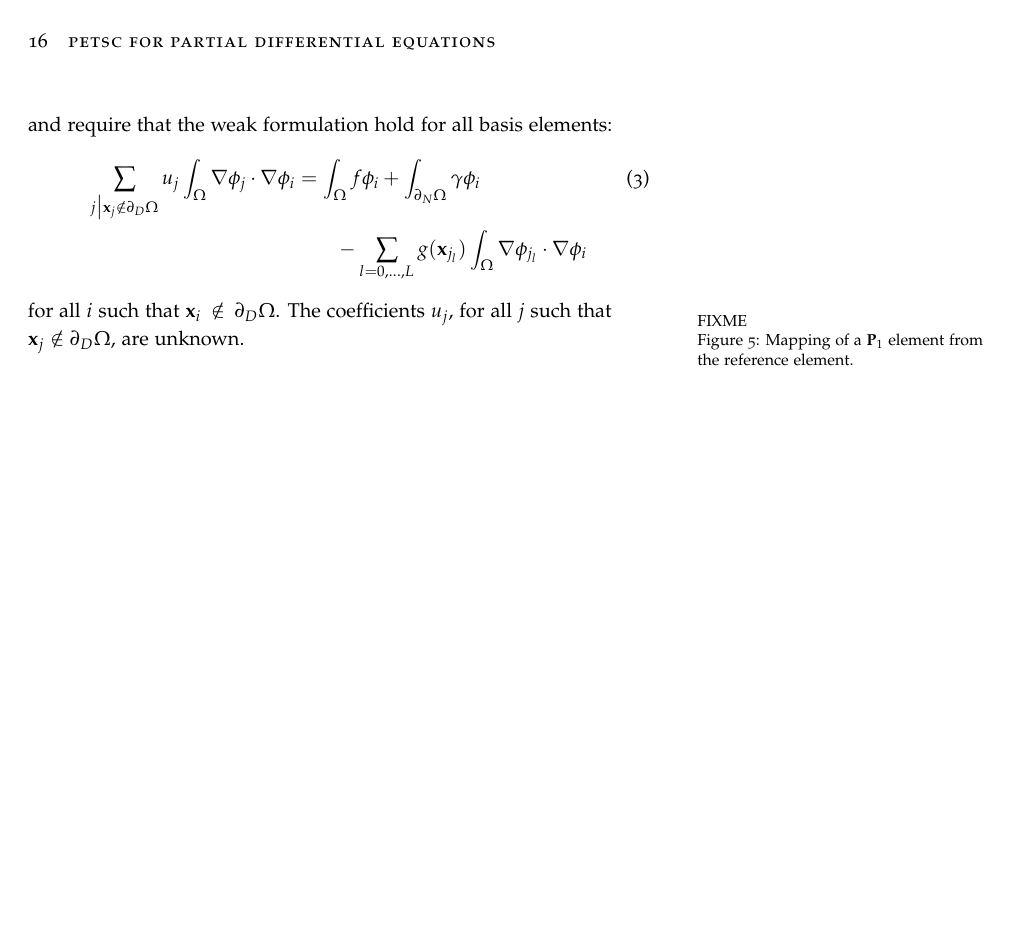
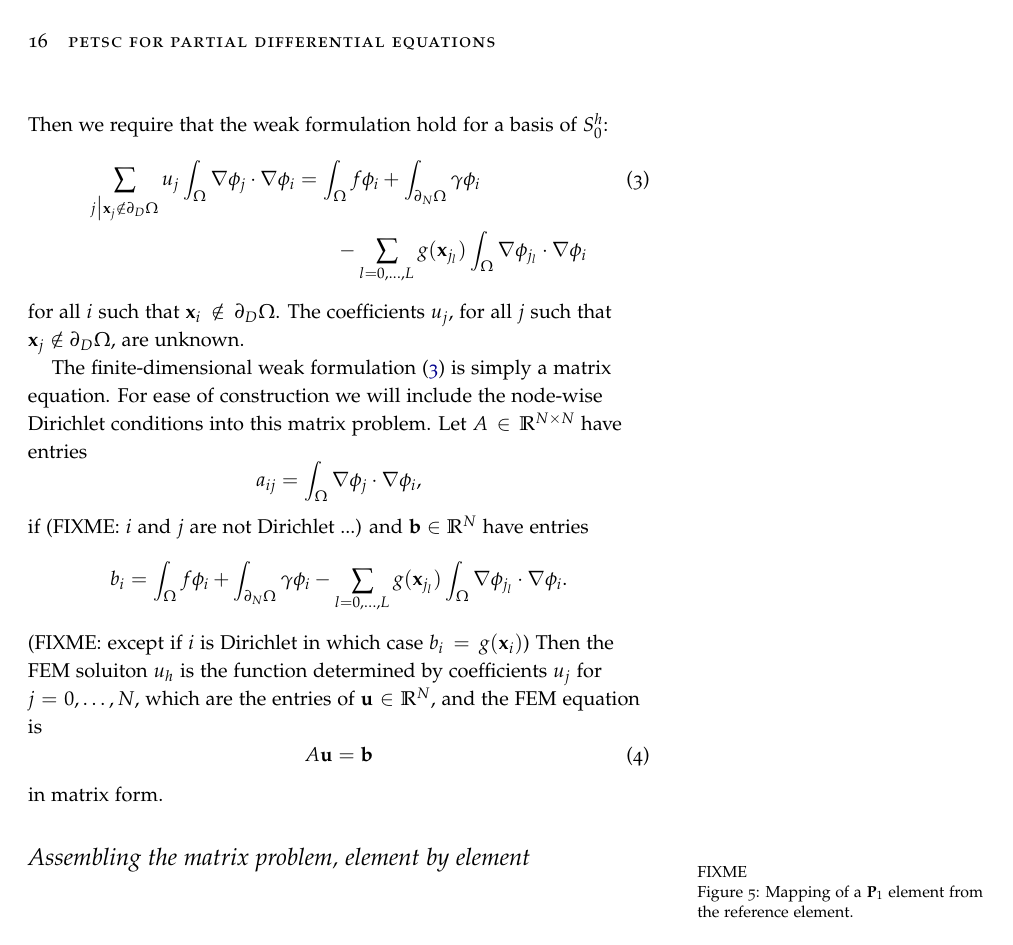
Before and after one commit to bueler/p4pdes, a LaTeX thesis (tex/structure.tex, which reads tex/linear.tex): page 16 of 31. Compiled offline with pdfLaTeX.

Commit message:
a bit more FEM text

```diff
--- a/tex/linear.tex
+++ b/tex/linear.tex
@@ -123,10 +123,30 @@ u_h(x,y) = \hat g(x,y) + \sum_{j\big|\bx_j \notin \partial_D \Omega} u_j \phi_j(
 \end{equation*}
-and require that the weak formulation hold for all basis elements:
+Then we require that the weak formulation hold for a basis of $S_0^h$:
 \begin{align}
 \sum_{j\big|\bx_j \notin \partial_D \Omega} u_j \int_\Omega \grad \phi_j \cdot \grad \phi_i &= \int_\Omega f \phi_i + \int_{\partial_N\Omega} \gamma \phi_i \label{poissonfem} \\
 &\qquad - \sum_{l=0,\dots,L} g(\bx_{j_l})  \int_\Omega \grad \phi_{j_l} \cdot \grad \phi_i \notag
 \end{align}
 for all $i$ such that $\bx_i \notin \partial_D \Omega$.  The coefficients $u_j$, for all $j$ such that $\bx_j \notin \partial_D \Omega$, are unknown.
+
+The finite-dimensional weak formulation \eqref{poissonfem} is simply a matrix equation.  For ease of construction we will include the node-wise Dirichlet conditions into this matrix problem.  Let $A \in \RR^{N\times N}$ have entries
+\begin{equation*}
+a_{ij} = \int_\Omega \grad \phi_j \cdot \grad \phi_i,
+\end{equation*}
+if (FIXME: $i$ and $j$ are not Dirichlet ...)
+and $\bb\in \RR^N$ have entries
+\begin{equation*}
+b_i = \int_\Omega f \phi_i + \int_{\partial_N\Omega} \gamma \phi_i - \sum_{l=0,\dots,L} g(\bx_{j_l})  \int_\Omega \grad \phi_{j_l} \cdot \grad \phi_i.
+\end{equation*}
+(FIXME: except if $i$ is Dirichlet in which case $b_i=g(\bx_i)$)
+Then the FEM soluiton $u_h$ is the function determined by coefficients $u_j$ for $j=0,\dots,N$, which are the entries of $\bu \in \RR^N$, and the FEM equation is
+\begin{equation}
+A \bu = \bb \label{poissonmatrix}
+\end{equation}
+in matrix form.
+
+
+
+\section{Assembling the matrix problem, element by element}
 
 \begin{marginfigure}
 %\input{isoparametric.tikz}}
--- a/tex/structure.tex
+++ b/tex/structure.tex
@@ -77,8 +77,10 @@
 \newcommand{\bF}{\mathbf{F}}
 \newcommand{\bJ}{\mathbf{J}}
 
+\newcommand{\bb}{\mathbf{b}}
 \newcommand{\bn}{\mathbf{n}}
 \newcommand{\br}{\mathbf{r}}
+\newcommand{\bu}{\mathbf{u}}
 \newcommand{\bx}{\mathbf{x}}
 
 \newcommand{\CC}{\mathbb{C}}
```
Also changed, not shown: tex/linear.tex (10 more changed lines).
